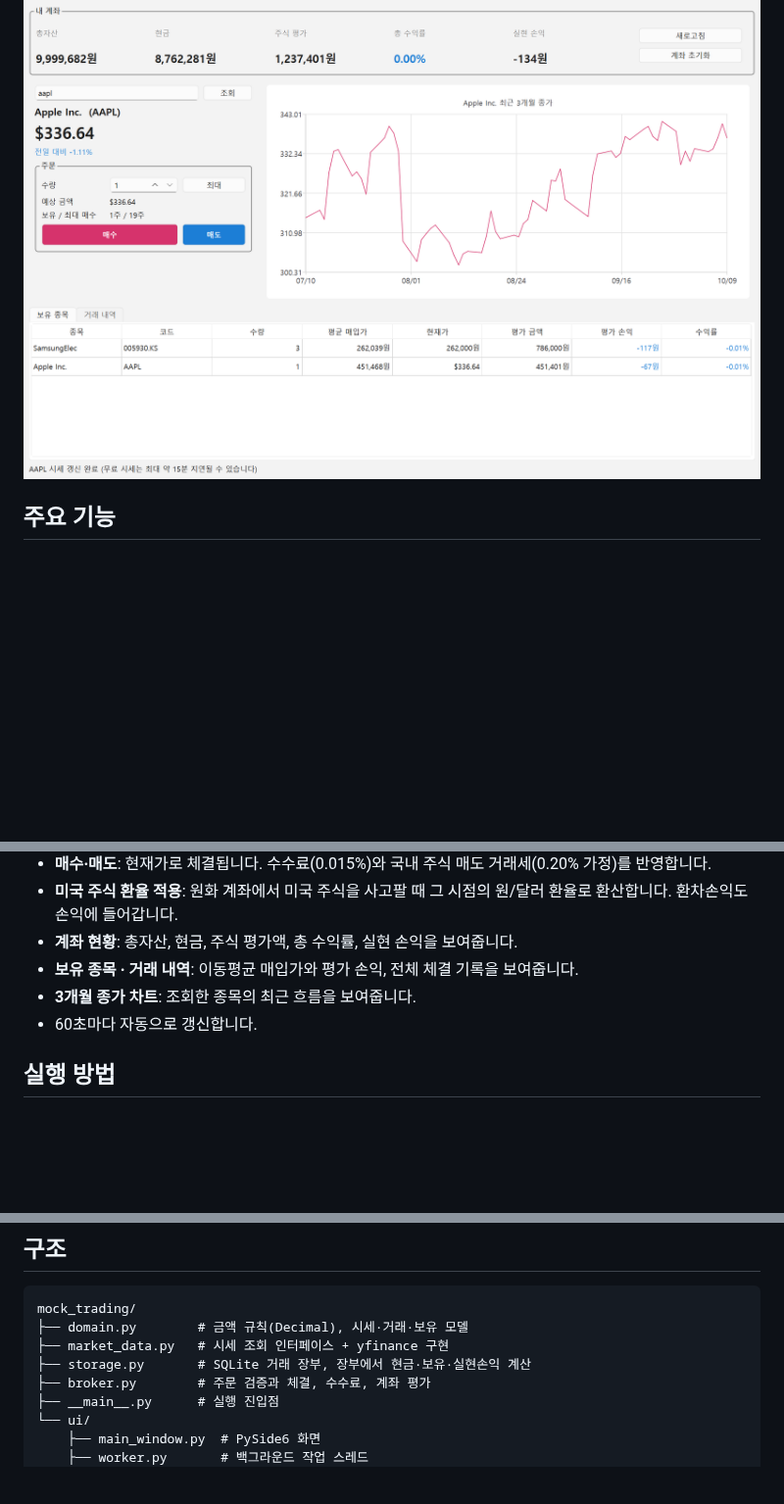
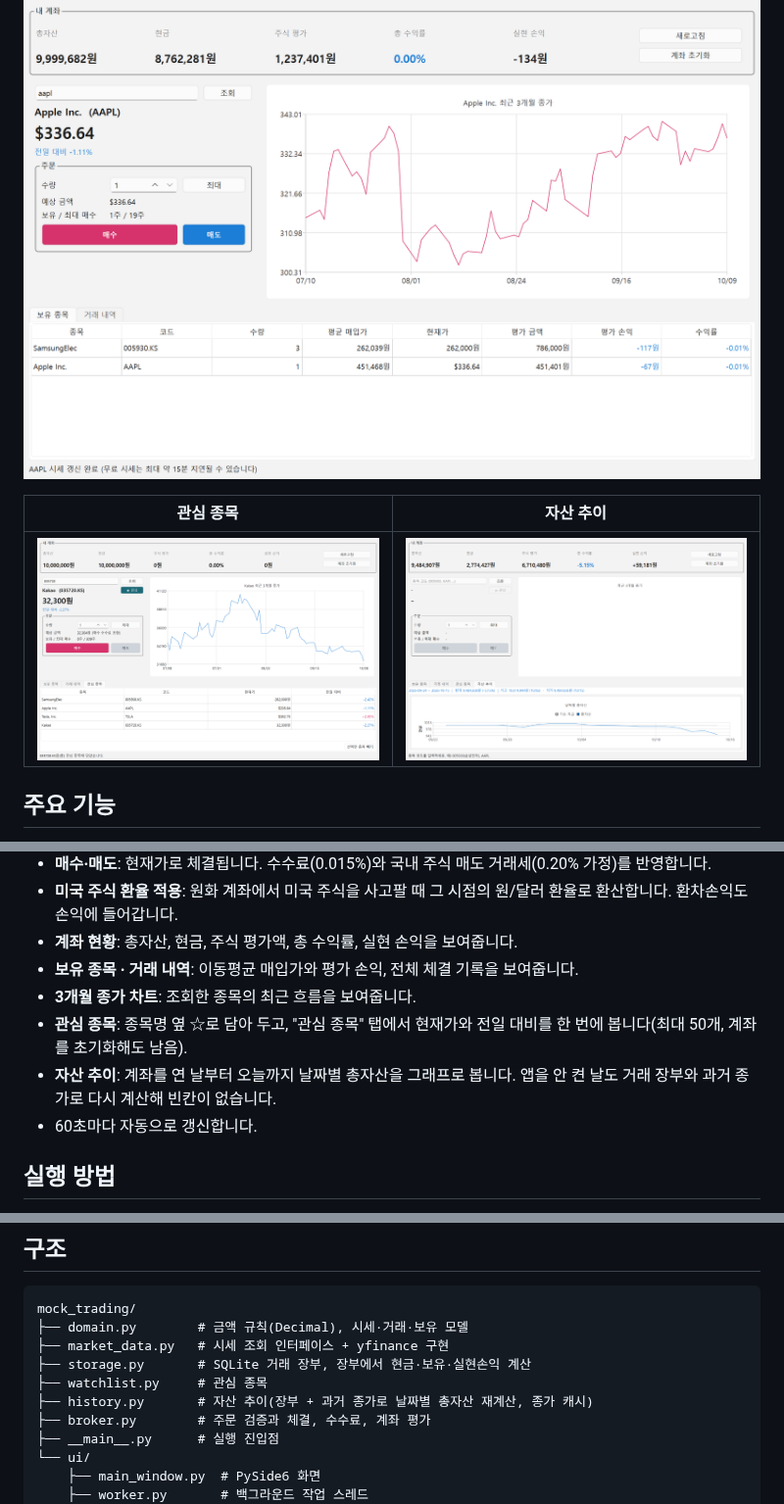
Before and after one commit to Yongb15/Mock-trading, a Markdown page: README.md, 3 parts joined by grey strips. Shown at 98% size. GitHub-like rendering; pictures changed too: docs/asset-history.png; blank space fills up the shorter version.

```diff
--- a/README.md
+++ b/README.md
@@ -3,6 +3,10 @@
 실제 주식 시세(한국 · 미국)를 받아 와서, **가상의 기초 자금**으로 실제처럼 매수·매도를 연습하는 데스크톱 프로그램입니다.
 
 ![화면](docs/screenshot.png)
+
+| 관심 종목 | 자산 추이 |
+|---|---|
+| ![관심 종목](docs/watchlist.png) | ![자산 추이](docs/asset-history.png) |
 
 ## 주요 기능
 
@@ -13,6 +17,8 @@
 - **계좌 현황**: 총자산, 현금, 주식 평가액, 총 수익률, 실현 손익을 보여줍니다.
 - **보유 종목 · 거래 내역**: 이동평균 매입가와 평가 손익, 전체 체결 기록을 보여줍니다.
 - **3개월 종가 차트**: 조회한 종목의 최근 흐름을 보여줍니다.
+- **관심 종목**: 종목명 옆 ☆로 담아 두고, "관심 종목" 탭에서 현재가와 전일 대비를 한 번에 봅니다(최대 50개, 계좌를 초기화해도 남음).
+- **자산 추이**: 계좌를 연 날부터 오늘까지 날짜별 총자산을 그래프로 봅니다. 앱을 안 켠 날도 거래 장부와 과거 종가로 다시 계산해 빈칸이 없습니다.
 - 60초마다 자동으로 갱신합니다.
 
 ## 실행 방법
@@ -43,6 +49,8 @@ mock_trading/
 ├── domain.py        # 금액 규칙(Decimal), 시세·거래·보유 모델
 ├── market_data.py   # 시세 조회 인터페이스 + yfinance 구현
 ├── storage.py       # SQLite 거래 장부, 장부에서 현금·보유·실현손익 계산
+├── watchlist.py     # 관심 종목
+├── history.py       # 자산 추이(장부 + 과거 종가로 날짜별 총자산 재계산, 종가 캐시)
 ├── broker.py        # 주문 검증과 체결, 수수료, 계좌 평가
 ├── __main__.py      # 실행 진입점
 └── ui/
```
Also changed, not shown: 6 other files.
